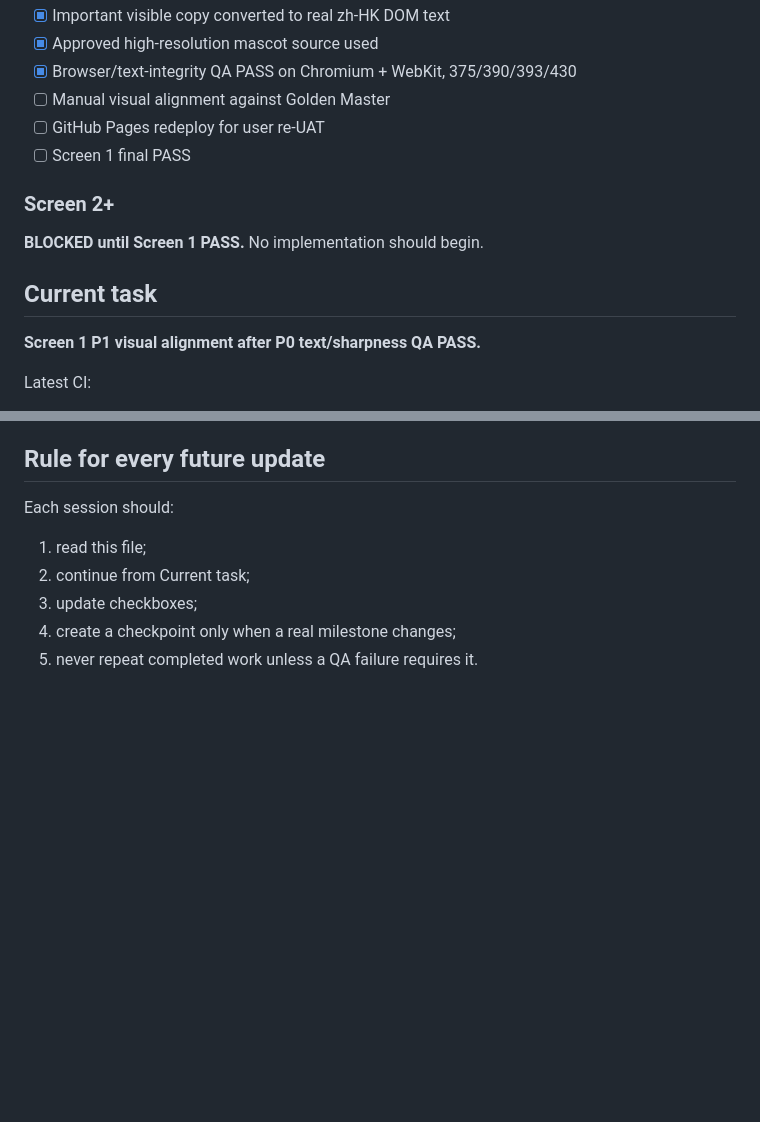
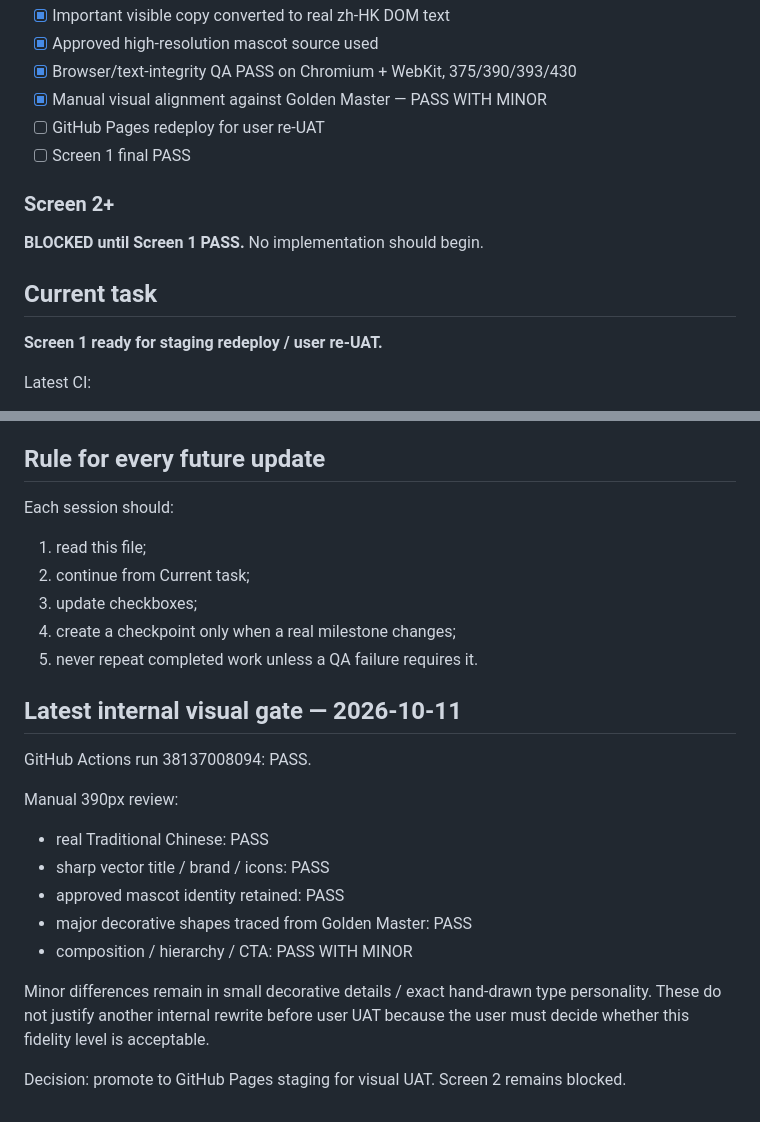
Before and after one commit to carriehw/travel, a Markdown page: feilawei/PROJECT_STATUS.md, 2 parts joined by grey strips. Drawn GitHub-style; blank space fills up the shorter version.

Commit message:
Mark Screen 1 internal visual gate pass with minor and ready for staging UAT

```diff
--- a/feilawei/PROJECT_STATUS.md
+++ b/feilawei/PROJECT_STATUS.md
@@ -57,7 +57,7 @@ Branch: `chatgpt/feilawei-v20-golden-master`
 - [x] Important visible copy converted to real zh-HK DOM text
 - [x] Approved high-resolution mascot source used
 - [x] Browser/text-integrity QA PASS on Chromium + WebKit, 375/390/393/430
-- [ ] Manual visual alignment against Golden Master
+- [x] Manual visual alignment against Golden Master — PASS WITH MINOR
 - [ ] GitHub Pages redeploy for user re-UAT
 - [ ] Screen 1 final PASS
 
@@ -66,7 +66,7 @@ Branch: `chatgpt/feilawei-v20-golden-master`
 No implementation should begin.
 
 ## Current task
-**Screen 1 P1 visual alignment after P0 text/sharpness QA PASS.**
+**Screen 1 ready for staging redeploy / user re-UAT.**
 
 Latest CI:
 - GitHub Actions run 38135102111: PASS
@@ -106,3 +106,18 @@ Each session should:
 3. update checkboxes;
 4. create a checkpoint only when a real milestone changes;
 5. never repeat completed work unless a QA failure requires it.
+
+
+## Latest internal visual gate — 2026-10-11
+GitHub Actions run 38137008094: PASS.
+
+Manual 390px review:
+- real Traditional Chinese: PASS
+- sharp vector title / brand / icons: PASS
+- approved mascot identity retained: PASS
+- major decorative shapes traced from Golden Master: PASS
+- composition / hierarchy / CTA: PASS WITH MINOR
+
+Minor differences remain in small decorative details / exact hand-drawn type personality. These do not justify another internal rewrite before user UAT because the user must decide whether this fidelity level is acceptable.
+
+Decision: promote to GitHub Pages staging for visual UAT. Screen 2 remains blocked.
```
